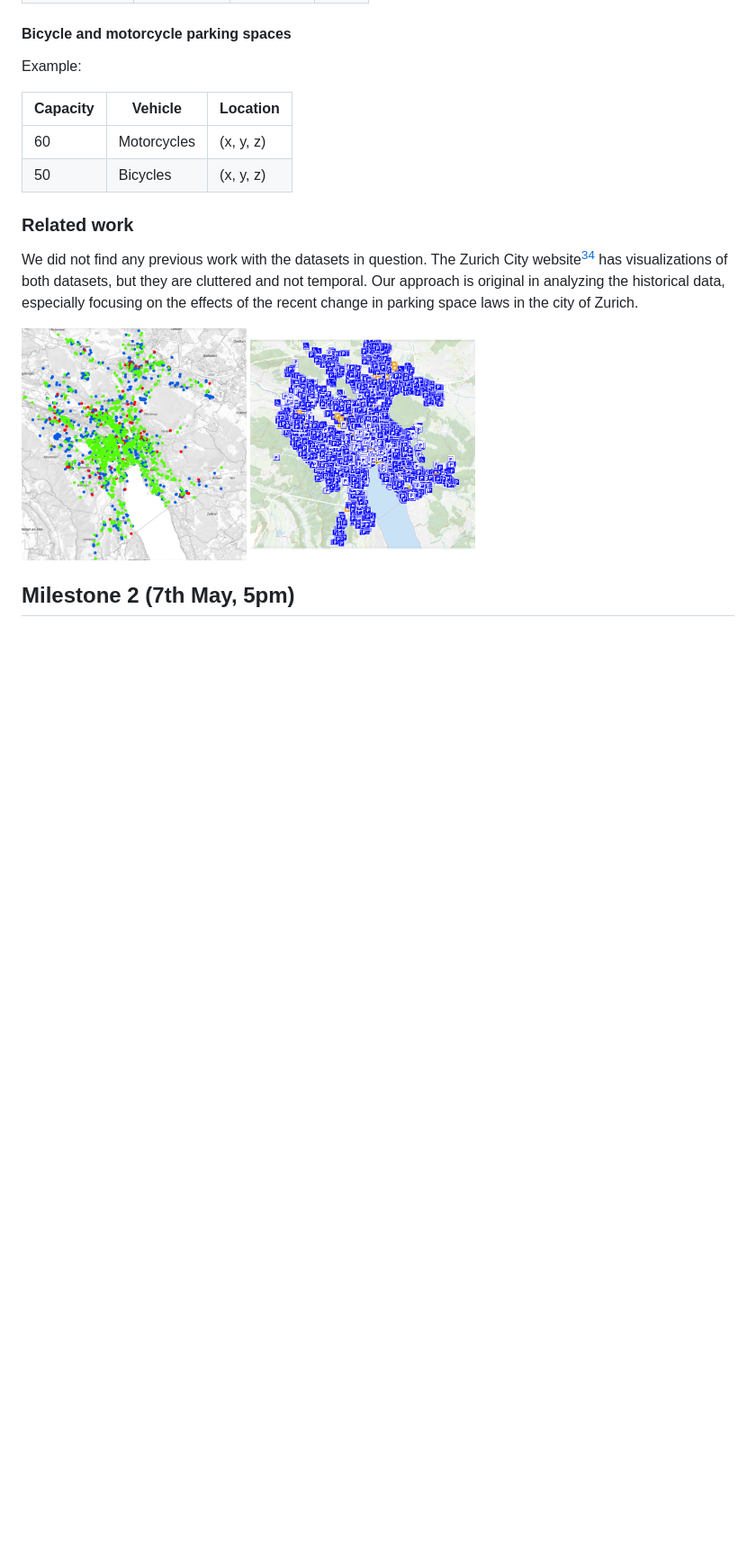
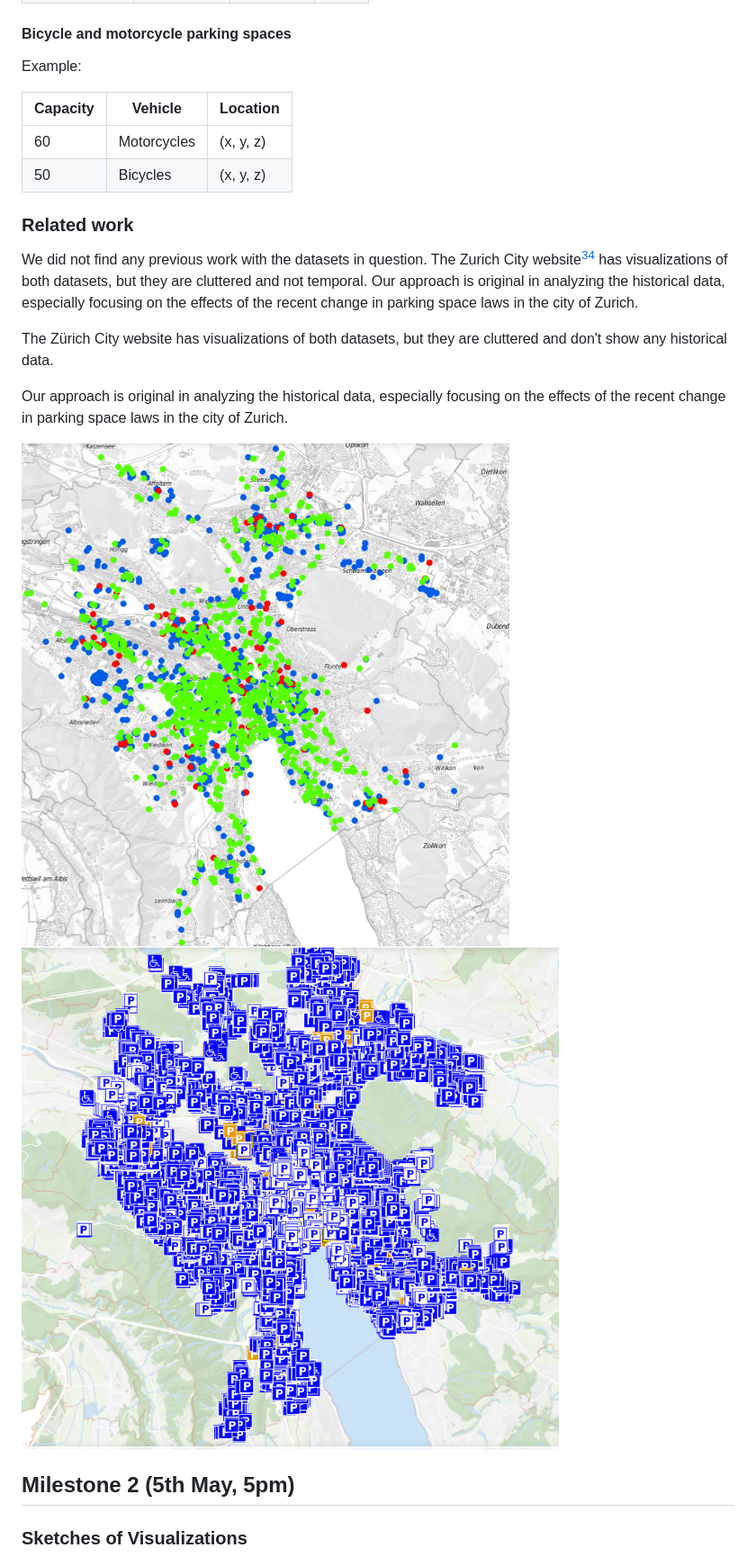
Before and after one commit to com-480-data-visualization/project-2023-campiroboys, a Markdown page: README.md, the part around the change printed below. Shown: that part at 90% size. Drawn GitHub-style; blank space fills up the shorter version.

```diff
--- a/README.md
+++ b/README.md
@@ -50,6 +50,20 @@ Example:
 
 We did not find any previous work with the datasets in question. The Zurich City website[^1][^2] has visualizations of both datasets, but they are cluttered and not temporal. Our approach is original in analyzing the historical data, especially focusing on the effects of the recent change in parking space laws in the city of Zurich.
 
-<img src="images/bikemap.png" alt="Bike Map" width="250"> <img src="images/carmap.png" alt="Parking Map" width="250">
+The Zürich City website has visualizations of both datasets, but they are cluttered and don't show any historical data.
 
-## Milestone 2 (7th May, 5pm)
+Our approach is original in analyzing the historical data, especially focusing on the effects of the recent change in parking space laws in the city of Zurich.
+
+<div style="display: flex; justify-content: center;">
+  <div style="flex: 50%;">
+    <img src="images/bikemap.png" alt="Bike Map">
+  </div>
+  <div style="flex: 50%;">
+    <img src="images/carmap.png" alt="Parking Map">
+  </div>
+</div>
+
+## Milestone 2 (5th May, 5pm)
+
+### Sketches of Visualizations
+
```
Also changed, not shown: other parts of README.md (+30 -0 lines), images/sketches.png (added).
